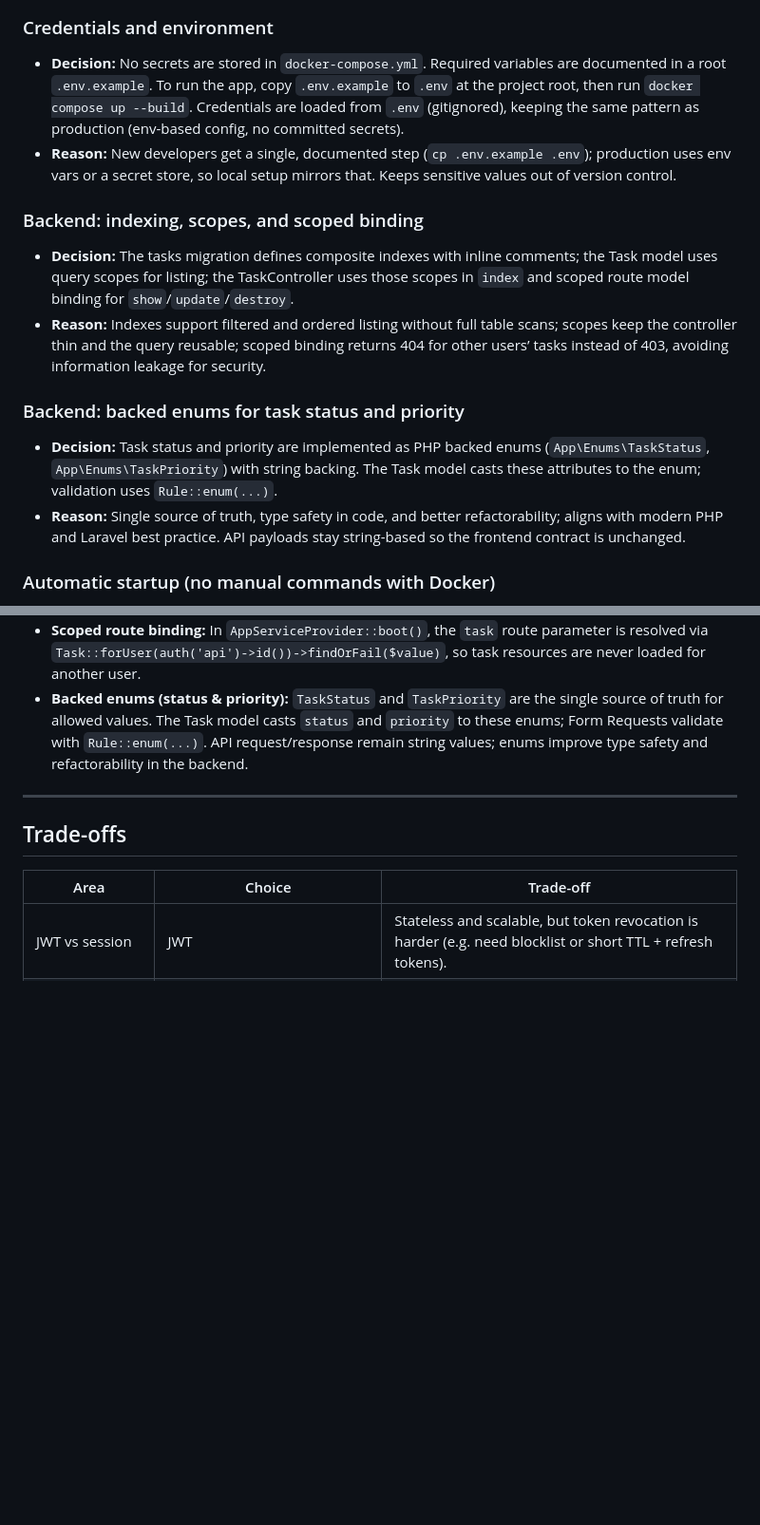
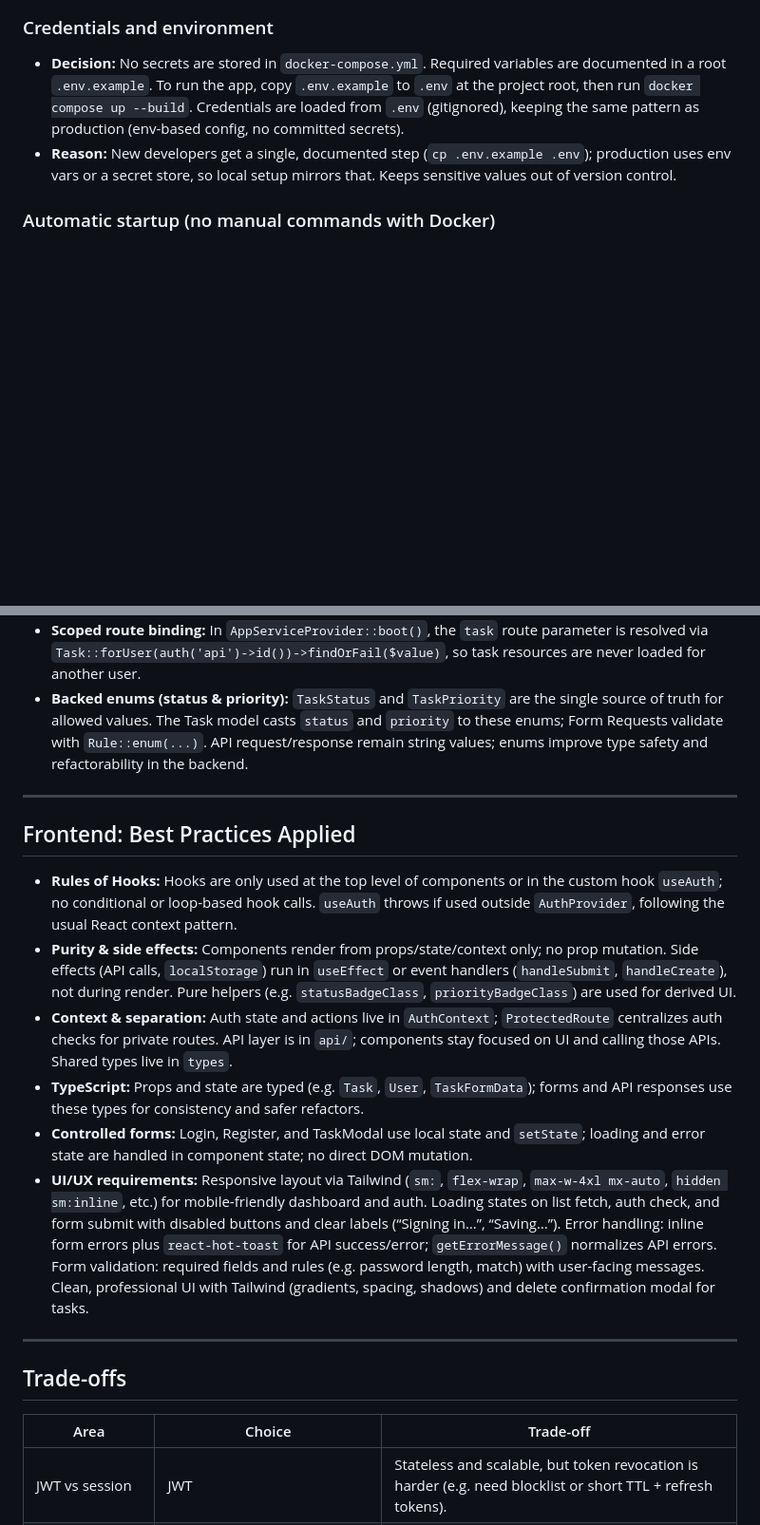
Before and after one commit to ZachroyAnazfitry/task-manager, a Markdown page: DECISIONS.md, 2 parts joined by grey strips. Shown at 95% size. Drawn GitHub-style; blank space fills up the shorter version.

Commit message:
Document frontend best practices and architectural decisions in DECISIONS.md

```diff
--- a/DECISIONS.md
+++ b/DECISIONS.md
@@ -41,16 +41,6 @@ Architectural decisions, trade-offs, security considerations, and possible impro
 - **Decision:** No secrets are stored in `docker-compose.yml`. Required variables are documented in a root `.env.example`. To run the app, copy `.env.example` to `.env` at the project root, then run `docker compose up --build`. Credentials are loaded from `.env` (gitignored), keeping the same pattern as production (env-based config, no committed secrets).
 - **Reason:** New developers get a single, documented step (`cp .env.example .env`); production uses env vars or a secret store, so local setup mirrors that. Keeps sensitive values out of version control.
 
-### Backend: indexing, scopes, and scoped binding
-
-- **Decision:** The tasks migration defines composite indexes with inline comments; the Task model uses query scopes for listing; the TaskController uses those scopes in `index` and scoped route model binding for `show`/`update`/`destroy`.
-- **Reason:** Indexes support filtered and ordered listing without full table scans; scopes keep the controller thin and the query reusable; scoped binding returns 404 for other users’ tasks instead of 403, avoiding information leakage for security.
-
-### Backend: backed enums for task status and priority
-
-- **Decision:** Task status and priority are implemented as PHP backed enums (`App\Enums\TaskStatus`, `App\Enums\TaskPriority`) with string backing. The Task model casts these attributes to the enum; validation uses `Rule::enum(...)`.
-- **Reason:** Single source of truth, type safety in code, and better refactorability; aligns with modern PHP and Laravel best practice. API payloads stay string-based so the frontend contract is unchanged.
-
 ### Automatic startup (no manual commands with Docker)
 
 - **Decision:** When using Docker, dependencies and app startup are fully automatic: Composer runs in the backend image build; `key:generate`, `jwt:secret`, and migrations run in the backend container entrypoint/command. No manual `composer install` or artisan commands are required to run the app successfully.
@@ -65,6 +55,17 @@ Architectural decisions, trade-offs, security considerations, and possible impro
 - **Controller:** `index` uses the scopes and `latest()` for ordering; `show`, `update`, and `destroy` rely on scoped route model binding so that only the authenticated user’s tasks are resolved (404 for others).
 - **Scoped route binding:** In `AppServiceProvider::boot()`, the `task` route parameter is resolved via `Task::forUser(auth('api')->id())->findOrFail($value)`, so task resources are never loaded for another user.
 - **Backed enums (status & priority):** `TaskStatus` and `TaskPriority`  are the single source of truth for allowed values. The Task model casts `status` and `priority` to these enums; Form Requests validate with `Rule::enum(...)`. API request/response remain string values; enums improve type safety and refactorability in the backend.
+
+---
+
+## Frontend: Best Practices Applied
+
+- **Rules of Hooks:** Hooks are only used at the top level of components or in the custom hook `useAuth`; no conditional or loop-based hook calls. `useAuth` throws if used outside `AuthProvider`, following the usual React context pattern.
+- **Purity & side effects:** Components render from props/state/context only; no prop mutation. Side effects (API calls, `localStorage`) run in `useEffect` or event handlers (`handleSubmit`, `handleCreate`), not during render. Pure helpers (e.g. `statusBadgeClass`, `priorityBadgeClass`) are used for derived UI.
+- **Context & separation:** Auth state and actions live in `AuthContext`; `ProtectedRoute` centralizes auth checks for private routes. API layer is in `api/`; components stay focused on UI and calling those APIs. Shared types live in `types`.
+- **TypeScript:** Props and state are typed (e.g. `Task`, `User`, `TaskFormData`); forms and API responses use these types for consistency and safer refactors.
+- **Controlled forms:** Login, Register, and TaskModal use local state and `setState`; loading and error state are handled in component state; no direct DOM mutation.
+- **UI/UX requirements:** Responsive layout via Tailwind (`sm:`, `flex-wrap`, `max-w-4xl mx-auto`, `hidden sm:inline`, etc.) for mobile-friendly dashboard and auth. Loading states on list fetch, auth check, and form submit with disabled buttons and clear labels (“Signing in…”, “Saving…”). Error handling: inline form errors plus `react-hot-toast` for API success/error; `getErrorMessage()` normalizes API errors. Form validation: required fields and rules (e.g. password length, match) with user-facing messages. Clean, professional UI with Tailwind (gradients, spacing, shadows) and delete confirmation modal for tasks.
 
 ---
 
```
